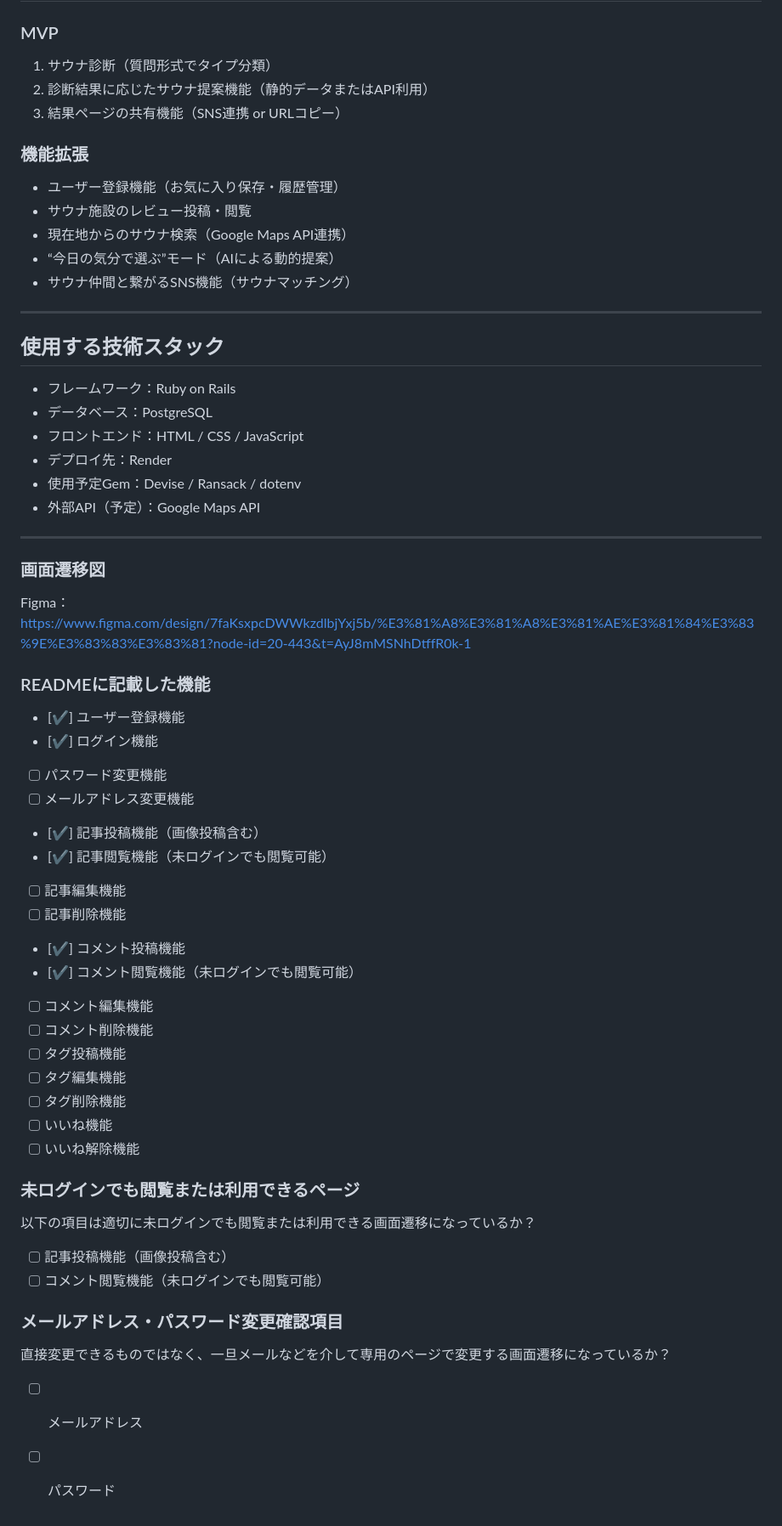
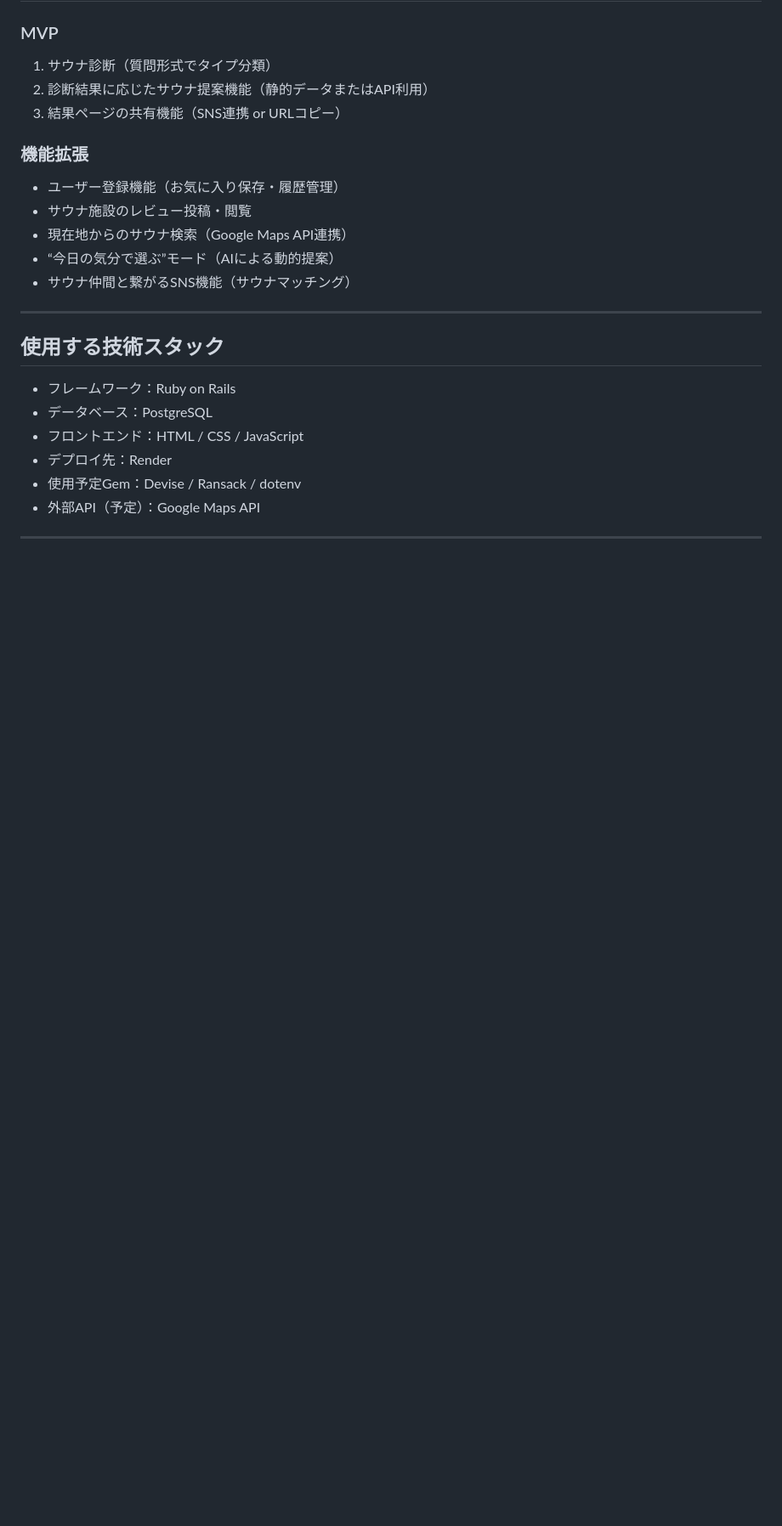
Before and after one commit to d-kichi/totonoi_match, a Markdown page: README.md, the part around the change. Shown: that part at 85% size. Rendered like a GitHub page; blank space fills up the shorter version.

Commit message:
画面遷移図レビュー2

```diff
--- a/README.md
+++ b/README.md
@@ -95,35 +95,3 @@
 - 外部API（予定）：Google Maps API
 
 ---
-
-### 画面遷移図
-Figma：https://www.figma.com/design/7faKsxpcDWWkzdlbjYxj5b/%E3%81%A8%E3%81%A8%E3%81%AE%E3%81%84%E3%83%9E%E3%83%83%E3%83%81?node-id=20-443&t=AyJ8mMSNhDtffR0k-1
-
-### READMEに記載した機能
-- [✔] ユーザー登録機能
-- [✔] ログイン機能
-- [ ] パスワード変更機能
-- [ ] メールアドレス変更機能
-- [✔] 記事投稿機能（画像投稿含む）
-- [✔] 記事閲覧機能（未ログインでも閲覧可能）
-- [ ] 記事編集機能
-- [ ] 記事削除機能
-- [✔] コメント投稿機能
-- [✔] コメント閲覧機能（未ログインでも閲覧可能）
-- [ ] コメント編集機能
-- [ ] コメント削除機能
-- [ ] タグ投稿機能
-- [ ] タグ編集機能
-- [ ] タグ削除機能
-- [ ] いいね機能
-- [ ] いいね解除機能
-
-### 未ログインでも閲覧または利用できるページ
-以下の項目は適切に未ログインでも閲覧または利用できる画面遷移になっているか？
-- [ ] 記事投稿機能（画像投稿含む）
-- [ ] コメント閲覧機能（未ログインでも閲覧可能）
-
-### メールアドレス・パスワード変更確認項目
-直接変更できるものではなく、一旦メールなどを介して専用のページで変更する画面遷移になっているか？
-- [ ] メールアドレス
-- [ ] パスワード
```
